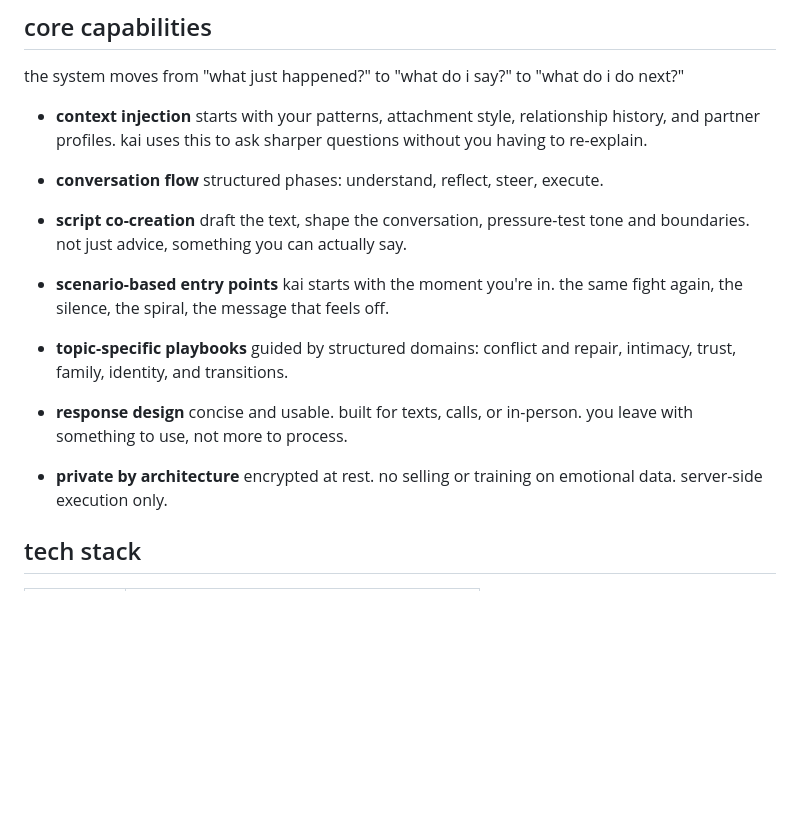
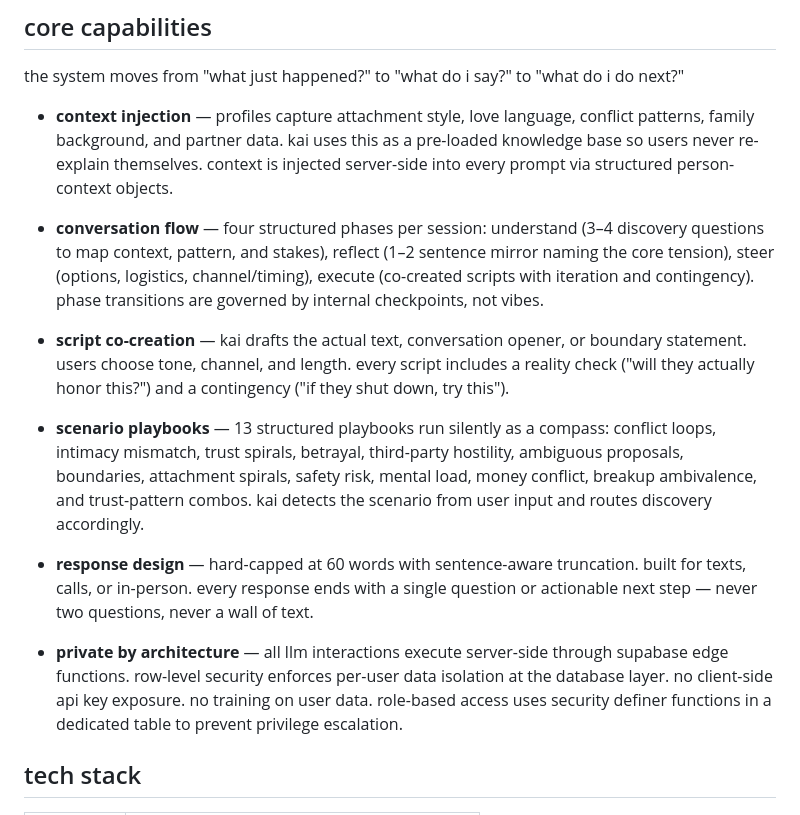
Before and after one commit to laurieai94/heartlines-ai, a Markdown page: README.md, the part around the change. GitHub-like rendering; blank space fills up the shorter version.

Commit message:
Changes
Co-authored-by: laurieai94 <248369187+laurieai94@users.noreply.github.com>

```diff
--- a/README.md
+++ b/README.md
@@ -40,19 +40,17 @@ stronger relationships build stronger communities.
 
 the system moves from "what just happened?" to "what do i say?" to "what do i do next?"
 
-- **context injection** starts with your patterns, attachment style, relationship history, and partner profiles. kai uses this to ask sharper questions without you having to re-explain.
+- **context injection** — profiles capture attachment style, love language, conflict patterns, family background, and partner data. kai uses this as a pre-loaded knowledge base so users never re-explain themselves. context is injected server-side into every prompt via structured person-context objects.
 
-- **conversation flow** structured phases: understand, reflect, steer, execute.
+- **conversation flow** — four structured phases per session: understand (3–4 discovery questions to map context, pattern, and stakes), reflect (1–2 sentence mirror naming the core tension), steer (options, logistics, channel/timing), execute (co-created scripts with iteration and contingency). phase transitions are governed by internal checkpoints, not vibes.
 
-- **script co-creation** draft the text, shape the conversation, pressure-test tone and boundaries. not just advice, something you can actually say.
+- **script co-creation** — kai drafts the actual text, conversation opener, or boundary statement. users choose tone, channel, and length. every script includes a reality check ("will they actually honor this?") and a contingency ("if they shut down, try this").
 
-- **scenario-based entry points** kai starts with the moment you're in. the same fight again, the silence, the spiral, the message that feels off.
+- **scenario playbooks** — 13 structured playbooks run silently as a compass: conflict loops, intimacy mismatch, trust spirals, betrayal, third-party hostility, ambiguous proposals, boundaries, attachment spirals, safety risk, mental load, money conflict, breakup ambivalence, and trust-pattern combos. kai detects the scenario from user input and routes discovery accordingly.
 
-- **topic-specific playbooks** guided by structured domains: conflict and repair, intimacy, trust, family, identity, and transitions.
+- **response design** — hard-capped at 60 words with sentence-aware truncation. built for texts, calls, or in-person. every response ends with a single question or actionable next step — never two questions, never a wall of text.
 
-- **response design** concise and usable. built for texts, calls, or in-person. you leave with something to use, not more to process.
-
-- **private by architecture** encrypted at rest. no selling or training on emotional data. server-side execution only.
+- **private by architecture** — all llm interactions execute server-side through supabase edge functions. row-level security enforces per-user data isolation at the database layer. no client-side api key exposure. no training on user data. role-based access uses security definer functions in a dedicated table to prevent privilege escalation.
 
 ## tech stack
 
```
